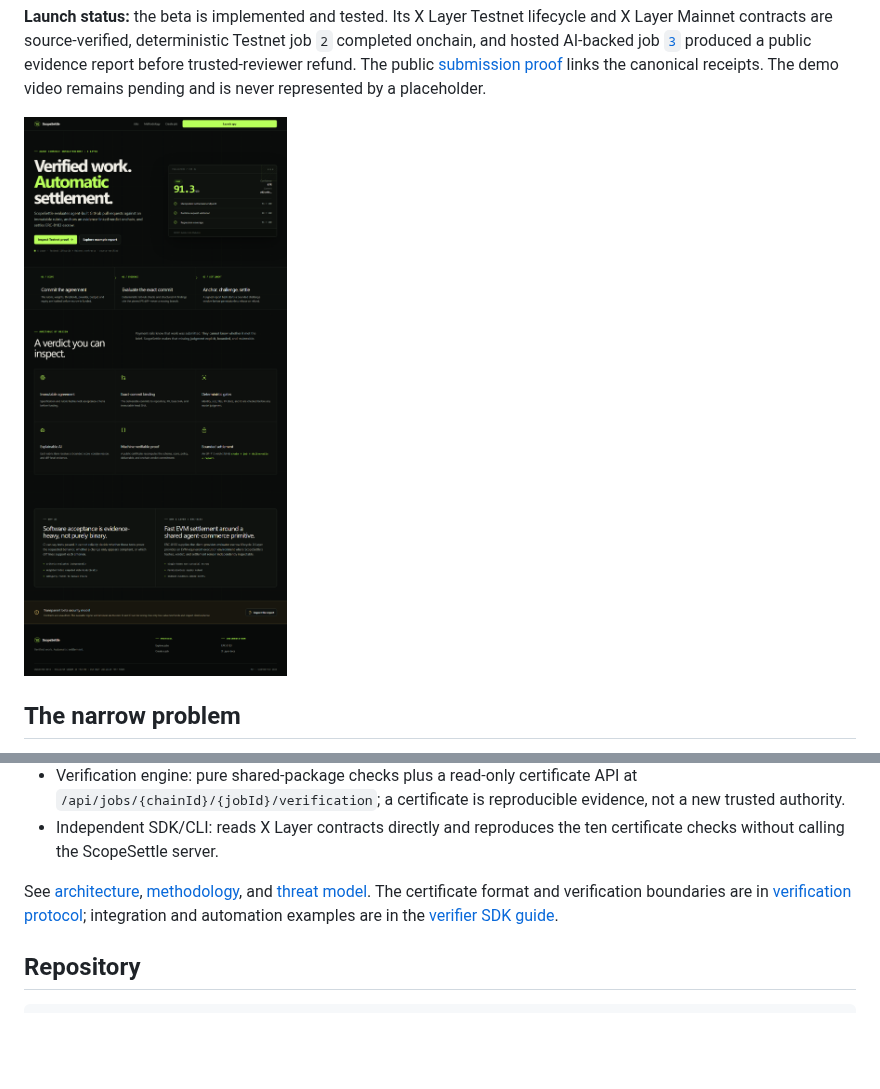
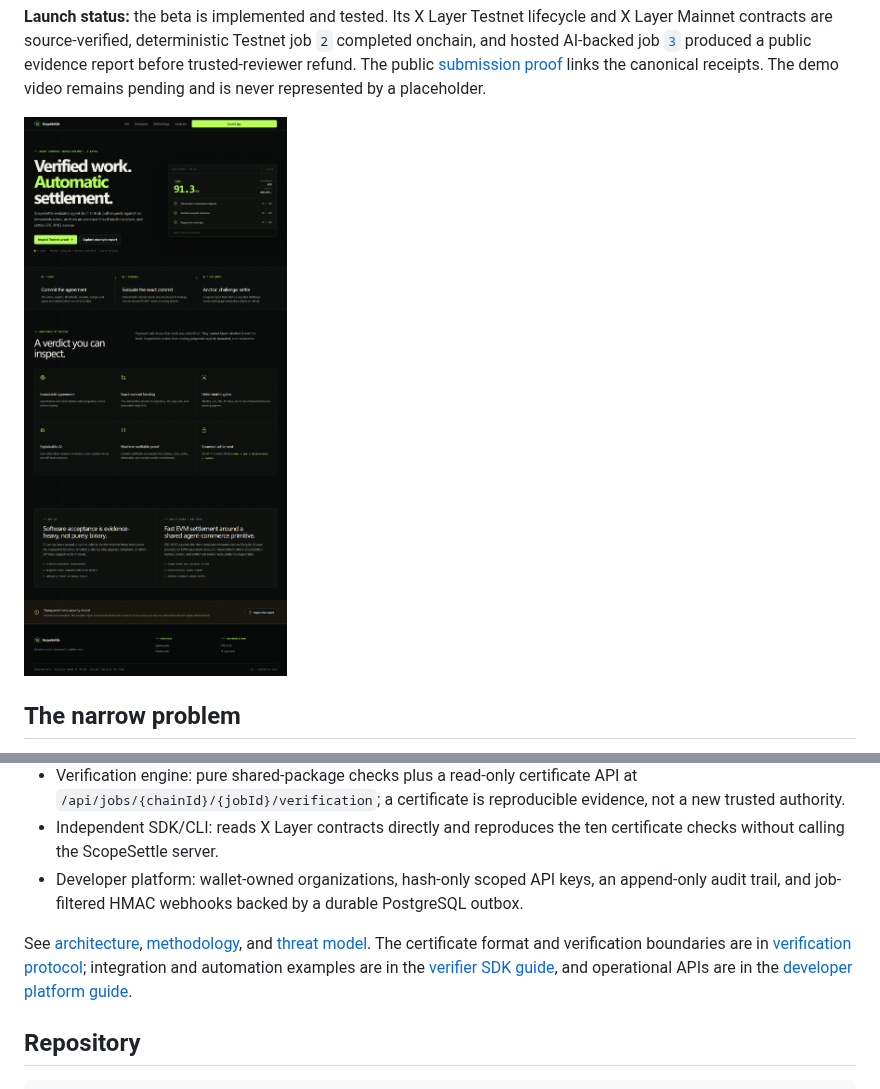
Before and after one commit to tang-vu/scopesettle, a Markdown page: README.md, 2 parts joined by grey strips. Rendered like a GitHub page; pictures changed too: docs/assets/product-preview.png; blank space fills up the shorter version.

Commit message:
feat: launch developer control plane

```diff
--- a/README.md
+++ b/README.md
@@ -78,11 +78,14 @@ flowchart LR
   trusted authority.
 - Independent SDK/CLI: reads X Layer contracts directly and reproduces the ten certificate checks
   without calling the ScopeSettle server.
+- Developer platform: wallet-owned organizations, hash-only scoped API keys, an append-only audit
+  trail, and job-filtered HMAC webhooks backed by a durable PostgreSQL outbox.
 
 See [architecture](docs/architecture.md), [methodology](docs/evaluation-methodology.md), and
 [threat model](docs/threat-model.md). The certificate format and verification boundaries are in
 [verification protocol](docs/verification.md); integration and automation examples are in the
-[verifier SDK guide](docs/sdk.md).
+[verifier SDK guide](docs/sdk.md), and operational APIs are in the
+[developer platform guide](docs/developer-platform.md).
 
 ## Repository
 
```
Also changed, not shown: docs/developer-platform.md (added, +108 -0 lines), 8 other files.
